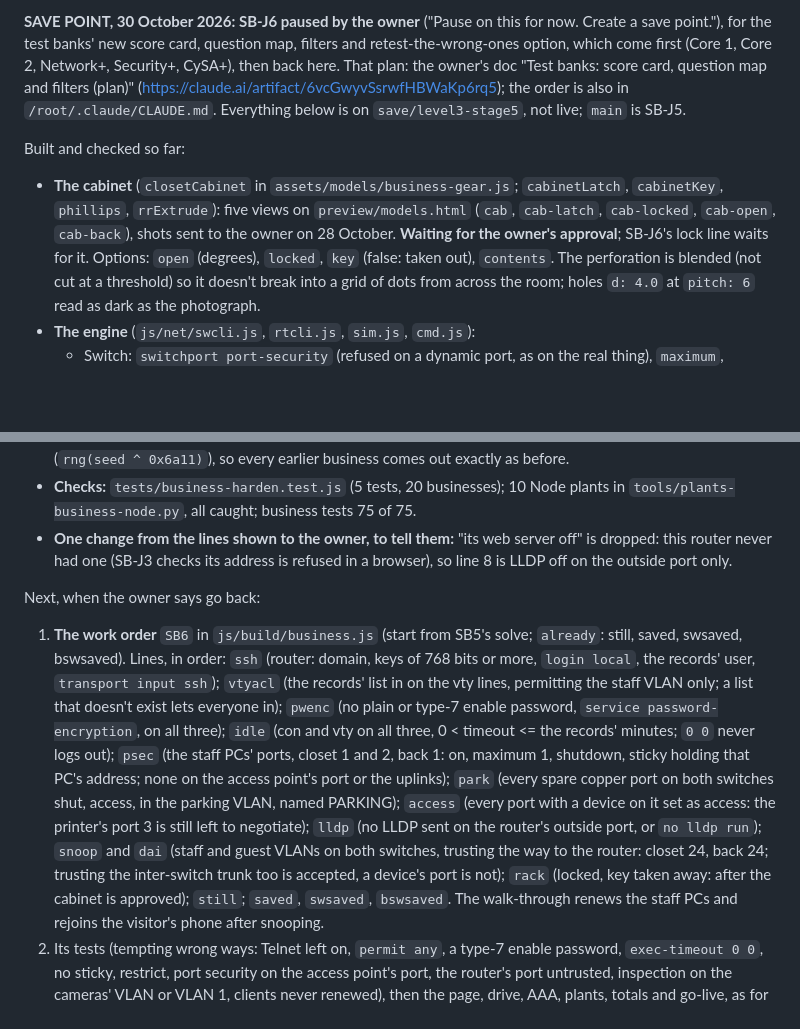
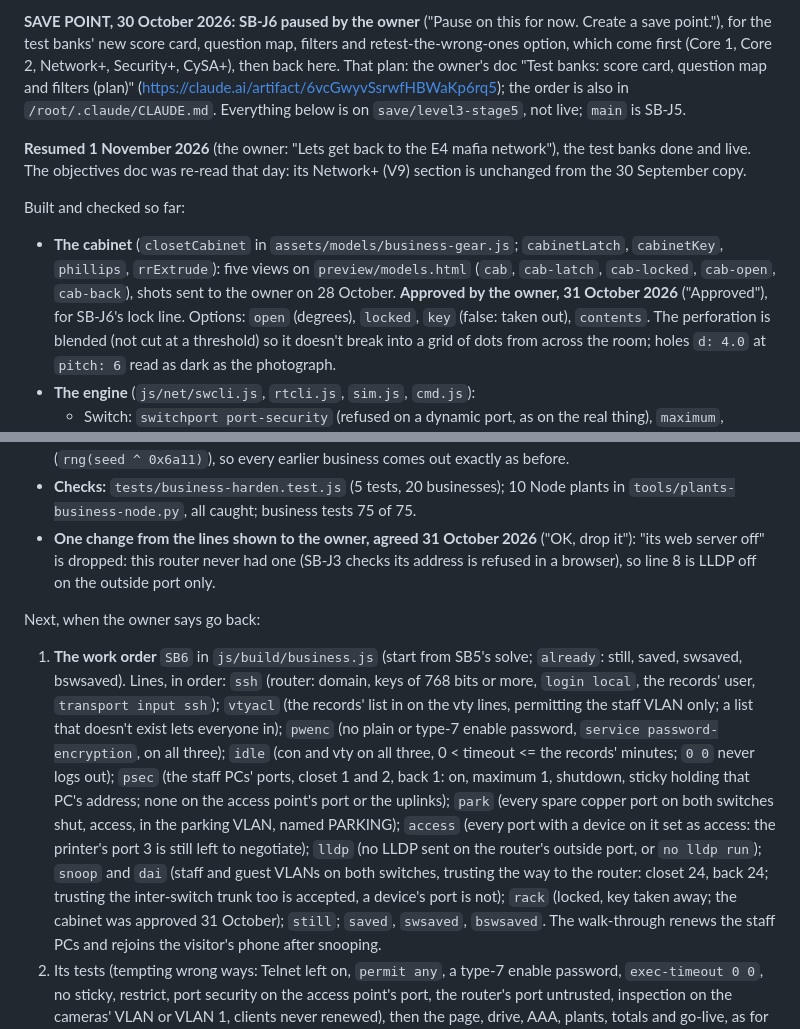
Before and after one commit to RafikiScyent888/The-E4-Mafia-Network, a Markdown page: CLAUDE.md, 2 parts joined by grey strips. Rendered like a GitHub page; blank space fills up the shorter version.

Commit message:
Notes: SB-J6 resumed; the cabinet approved and the web-server line dropped (31 Oct)
Co-Authored-By: Claude Opus 5.5 <noreply@anthropic.com>
Claude-Session: https://claude.ai/code/session_01RJLBXRTXfG6AwMuw7eyynw

```diff
--- a/CLAUDE.md
+++ b/CLAUDE.md
@@ -2205,10 +2205,13 @@ banks' new score card, question map, filters and retest-the-wrong-ones option, w
 Security+, CySA+), then back here. That plan: the owner's doc "Test banks: score card, question map and filters (plan)"
 (https://claude.ai/artifact/6vcGwyvSsrwfHBWaKp6rq5); the order is also in `/root/.claude/CLAUDE.md`. Everything below is on `save/level3-stage5`, not live; `main` is SB-J5.
 
+**Resumed 1 November 2026** (the owner: "Lets get back to the E4 mafia network"), the test banks done and live. The
+objectives doc was re-read that day: its Network+ (V9) section is unchanged from the 30 September copy.
+
 Built and checked so far:
 - **The cabinet** (`closetCabinet` in `assets/models/business-gear.js`; `cabinetLatch`, `cabinetKey`, `phillips`,
   `rrExtrude`): five views on `preview/models.html` (`cab`, `cab-latch`, `cab-locked`, `cab-open`, `cab-back`), shots sent
-  to the owner on 28 October. **Waiting for the owner's approval**; SB-J6's lock line waits for it. Options: `open`
+  to the owner on 28 October. **Approved by the owner, 31 October 2026** ("Approved"), for SB-J6's lock line. Options: `open`
   (degrees), `locked`, `key` (false: taken out), `contents`. The perforation is blended (not cut at a threshold) so it
   doesn't break into a grid of dots from across the room; holes `d: 4.0` at `pitch: 6` read as dark as the photograph.
 - **The engine** (`js/net/swcli.js`, `rtcli.js`, `sim.js`, `cmd.js`):
@@ -2236,8 +2239,9 @@ Built and checked so far:
   every earlier business comes out exactly as before.
 - **Checks:** `tests/business-harden.test.js` (5 tests, 20 businesses); 10 Node plants in `tools/plants-business-node.py`,
   all caught; business tests 75 of 75.
-- **One change from the lines shown to the owner, to tell them:** "its web server off" is dropped: this router never had
-  one (SB-J3 checks its address is refused in a browser), so line 8 is LLDP off on the outside port only.
+- **One change from the lines shown to the owner, agreed 31 October 2026** ("OK, drop it"): "its web server off" is
+  dropped: this router never had one (SB-J3 checks its address is refused in a browser), so line 8 is LLDP off on the
+  outside port only.
 
 Next, when the owner says go back:
 1. **The work order** `SB6` in `js/build/business.js` (start from SB5's solve; `already`: still, saved, swsaved,
@@ -2250,7 +2254,7 @@ Next, when the owner says go back:
    PARKING); `access` (every port with a device on it set as access: the printer's port 3 is still left to negotiate);
    `lldp` (no LLDP sent on the router's outside port, or `no lldp run`); `snoop` and `dai` (staff and guest VLANs on both
    switches, trusting the way to the router: closet 24, back 24; trusting the inter-switch trunk too is accepted, a device's
-   port is not); `rack` (locked, key taken away: after the cabinet is approved); `still`; `saved`, `swsaved`, `bswsaved`.
+   port is not); `rack` (locked, key taken away; the cabinet was approved 31 October); `still`; `saved`, `swsaved`, `bswsaved`.
    The walk-through renews the staff PCs and rejoins the visitor's phone after snooping.
 2. Its tests (tempting wrong ways: Telnet left on, `permit any`, a type-7 enable password, `exec-timeout 0 0`, no sticky,
    restrict, port security on the access point's port, the router's port untrusted, inspection on the cameras' VLAN or
```
